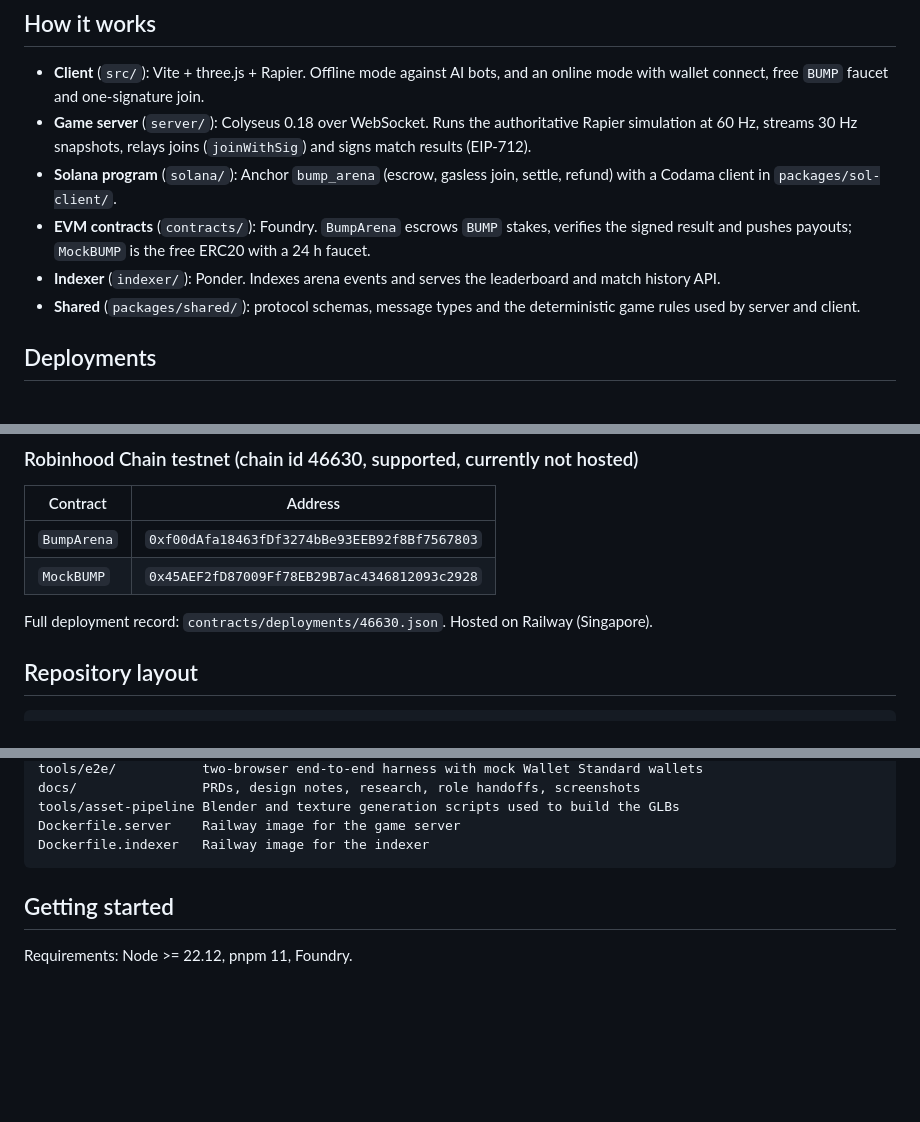
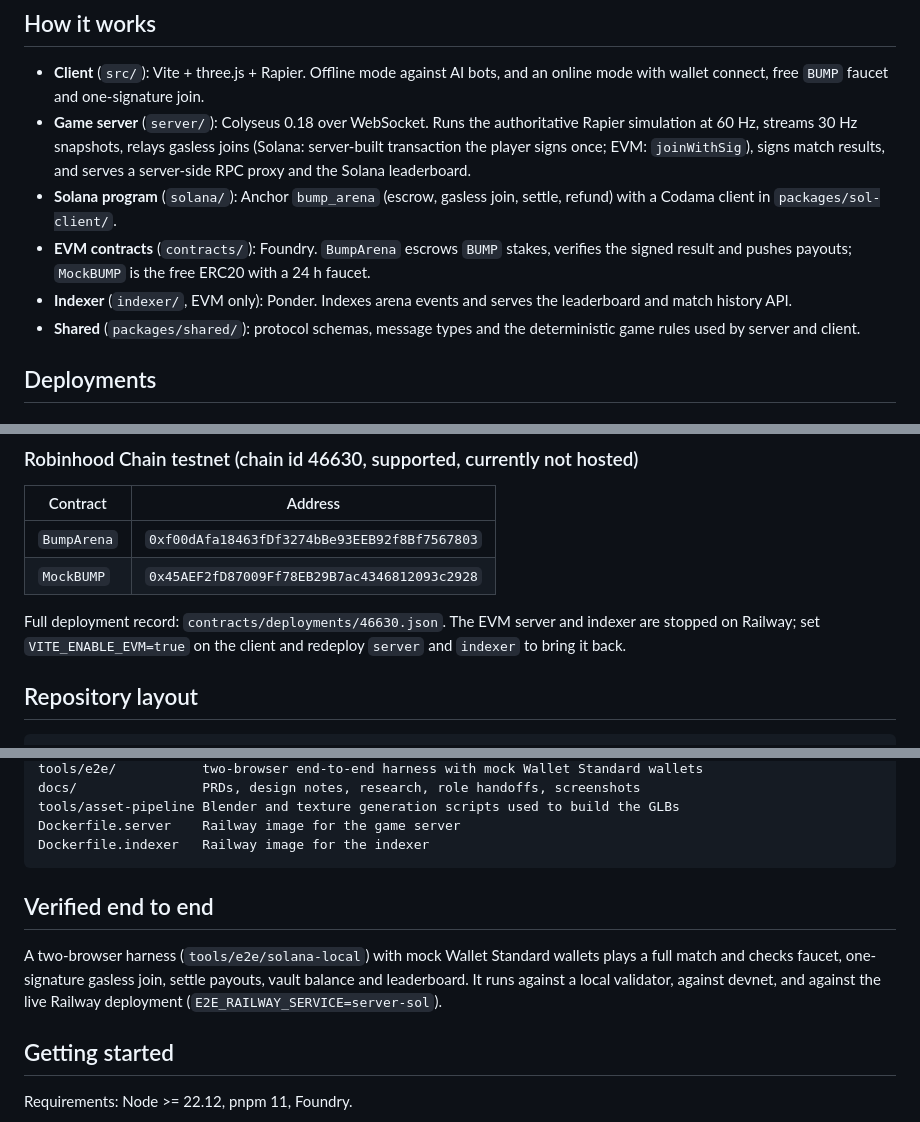
Before and after one commit to Vamp-Labs/BumpTrade, a Markdown page: README.md, 3 parts joined by grey strips. Drawn GitHub-style; blank space fills up the shorter version.

Commit message:
docs: submission draft, README and status after live E2E
Co-Authored-By: Claude Sonnet 5.5 <noreply@anthropic.com>
Claude-Session: https://claude.ai/code/session_01CySgSmCtMeSgUin8dw5yML

````diff
--- a/README.md
+++ b/README.md
@@ -7,10 +7,10 @@ Real-time 3D multiplayer bumper-car arena. **Solana devnet is the default chain*
 ## How it works
 
 - **Client** (`src/`): Vite + three.js + Rapier. Offline mode against AI bots, and an online mode with wallet connect, free `BUMP` faucet and one-signature join.
-- **Game server** (`server/`): Colyseus 0.18 over WebSocket. Runs the authoritative Rapier simulation at 60 Hz, streams 30 Hz snapshots, relays joins (`joinWithSig`) and signs match results (EIP-712).
+- **Game server** (`server/`): Colyseus 0.18 over WebSocket. Runs the authoritative Rapier simulation at 60 Hz, streams 30 Hz snapshots, relays gasless joins (Solana: server-built transaction the player signs once; EVM: `joinWithSig`), signs match results, and serves a server-side RPC proxy and the Solana leaderboard.
 - **Solana program** (`solana/`): Anchor `bump_arena` (escrow, gasless join, settle, refund) with a Codama client in `packages/sol-client/`.
 - **EVM contracts** (`contracts/`): Foundry. `BumpArena` escrows `BUMP` stakes, verifies the signed result and pushes payouts; `MockBUMP` is the free ERC20 with a 24 h faucet.
-- **Indexer** (`indexer/`): Ponder. Indexes arena events and serves the leaderboard and match history API.
+- **Indexer** (`indexer/`, EVM only): Ponder. Indexes arena events and serves the leaderboard and match history API.
 - **Shared** (`packages/shared/`): protocol schemas, message types and the deterministic game rules used by server and client.
 
 ## Deployments
@@ -32,7 +32,7 @@ Record: `solana/deployments/devnet.json`. Gasless for players: the server relaye
 | `BumpArena` | `0xf00dAfa18463fDf3274bBe93EEB92f8Bf7567803` |
 | `MockBUMP` | `0x45AEF2fD87009Ff78EB29B7ac4346812093c2928` |
 
-Full deployment record: `contracts/deployments/46630.json`. Hosted on Railway (Singapore).
+Full deployment record: `contracts/deployments/46630.json`. The EVM server and indexer are stopped on Railway; set `VITE_ENABLE_EVM=true` on the client and redeploy `server` and `indexer` to bring it back.
 
 ## Repository layout
 
@@ -51,6 +51,10 @@ tools/asset-pipeline Blender and texture generation scripts used to build the GL
 Dockerfile.server    Railway image for the game server
 Dockerfile.indexer   Railway image for the indexer
 ```
+
+## Verified end to end
+
+A two-browser harness (`tools/e2e/solana-local`) with mock Wallet Standard wallets plays a full match and checks faucet, one-signature gasless join, settle payouts, vault balance and leaderboard. It runs against a local validator, against devnet, and against the live Railway deployment (`E2E_RAILWAY_SERVICE=server-sol`).
 
 ## Getting started
 
````
Also changed, not shown: docs/SUBMISSION.md (added, +77 -0 lines), 1 other file.
